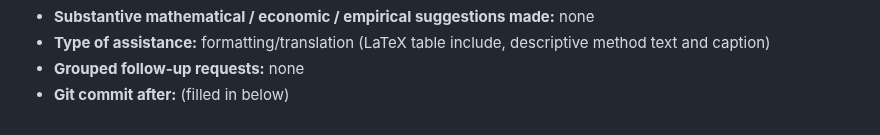
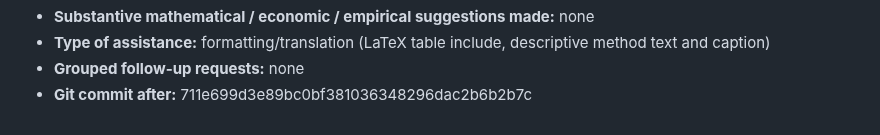
Before and after one commit to Joon1Bae/AP-PS1, a Markdown page: AI_INTERACTIONS.md, the part around the change. GitHub-like rendering.

Commit message:
TP record: Q2c - after hash (Interaction 12)

```diff
--- a/AI_INTERACTIONS.md
+++ b/AI_INTERACTIONS.md
@@ -245,4 +245,4 @@ I'll pass my explanation for now."
 - **Substantive mathematical / economic / empirical suggestions made:** none
 - **Type of assistance:** formatting/translation (LaTeX table include, descriptive method text and caption)
 - **Grouped follow-up requests:** none
-- **Git commit after:** (filled in below)
+- **Git commit after:** 711e699d3e89bc0bf381036348296dac2b6b2b7c
```
